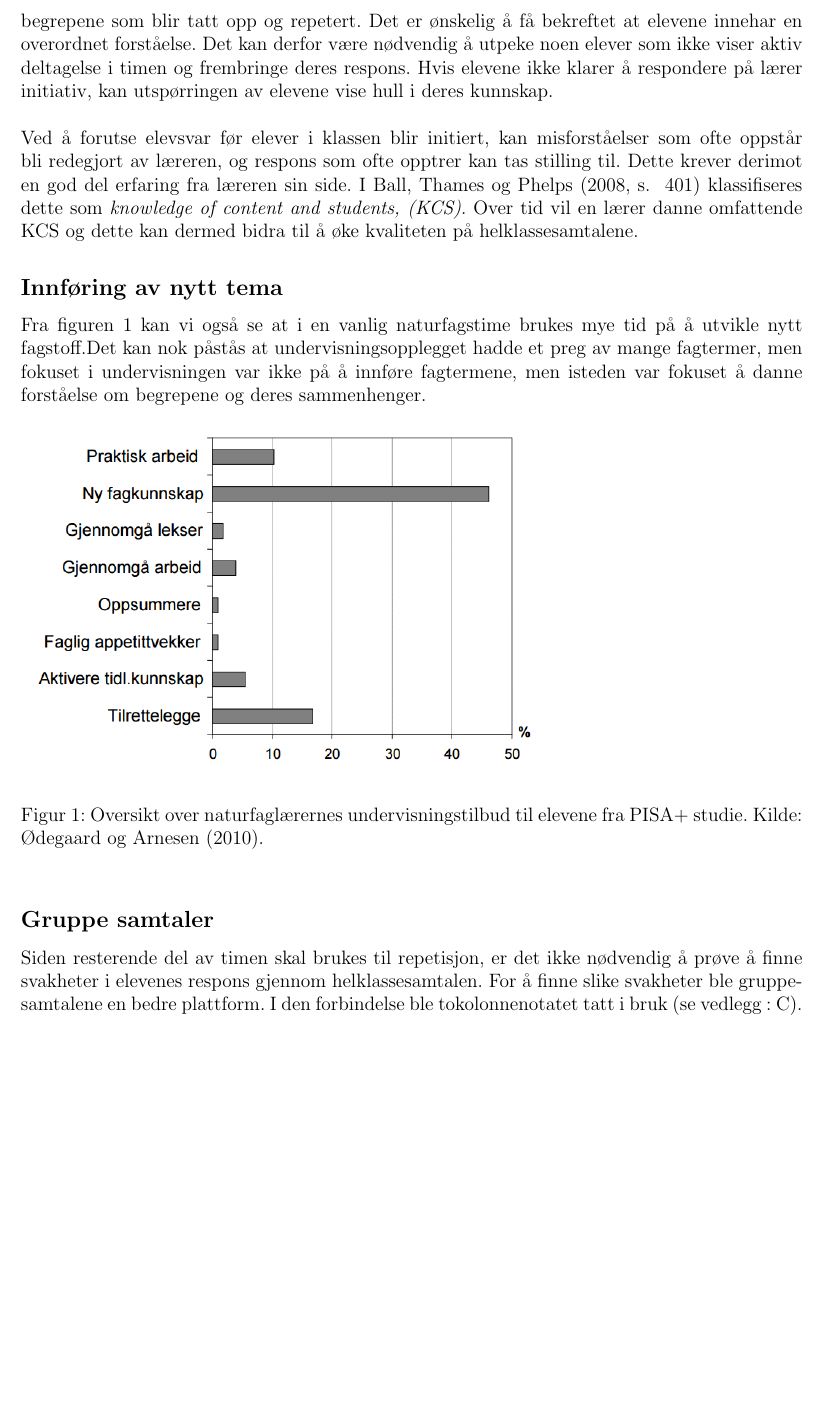
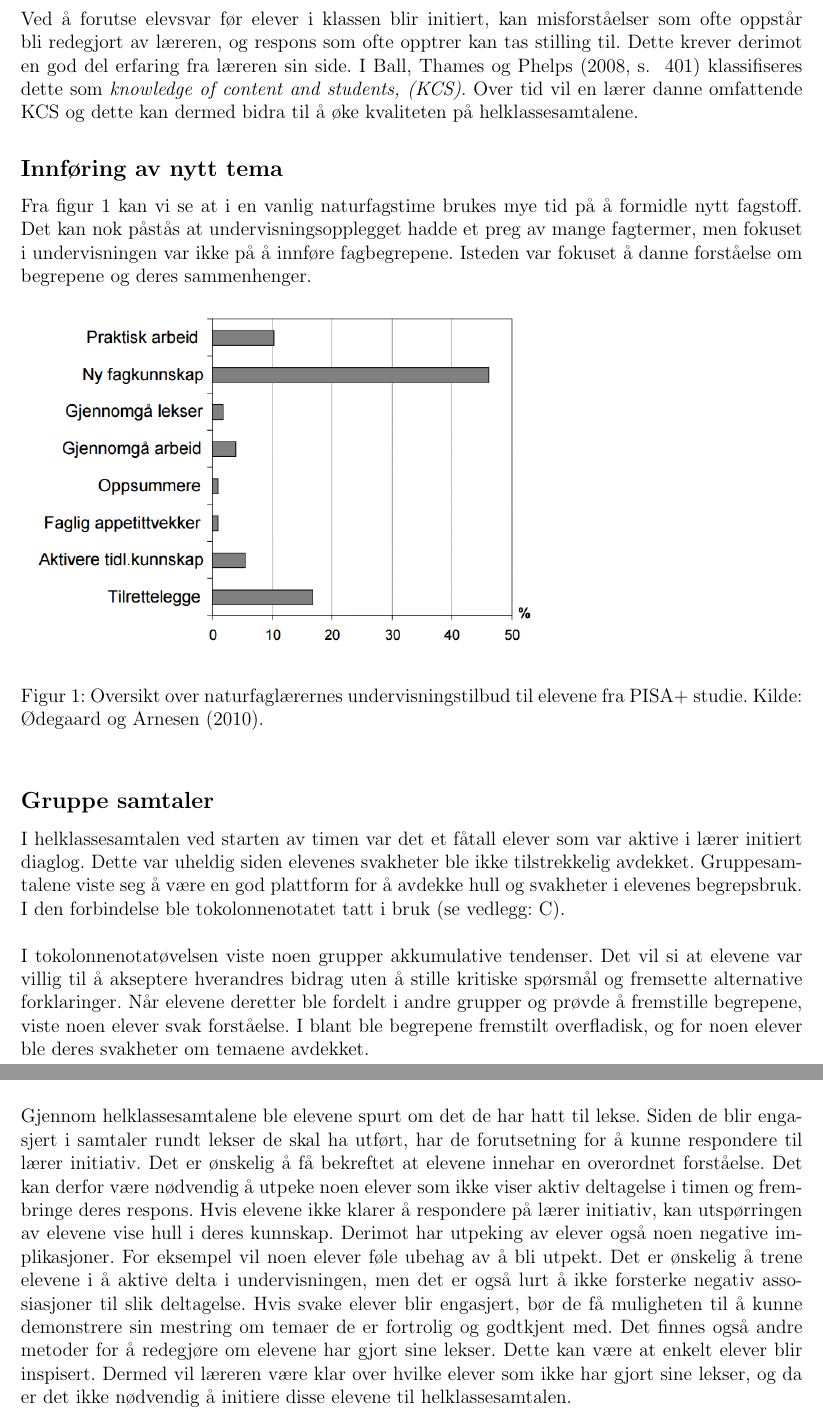
Before and after one commit to imranal/ppu, a LaTeX document (tex_files/main.tex, which reads tex_files/chapter2.tex, tex_files/chapter3.tex): part of page 6 of 18 before the commit and two parts of pages 6 and 8 of 18 after it, the two joined at a grey line, cut so that both start at the same text, the shorter picture padded with empty space. Compiled offline with pdfLaTeX.

Commit message:
utdyping om tokolonnenotatet og gruppesamtalene

```diff
--- a/tex_files/chapter2.tex
+++ b/tex_files/chapter2.tex
@@ -23,7 +19,5 @@ Siden elevene blir spurt om det de har hatt til lekse skal alle elevene skal ha
-begrepene som blir tatt opp og repetert. Det er ønskelig å få bekreftet at elevene innehar en
-overordnet forståelse. Det kan derfor være nødvendig å utpeke noen elever som ikke viser aktiv
-deltagelse i timen og frembringe deres respons. Hvis elevene ikke klarer å respondere på lærer
-initiativ, kan utspørringen av elevene vise hull i deres kunnskap.
+inkludert repitisjon av sentrale begreper.} Dermed er det uheldig at det flerparten av elevene
+ikke aktivt deltar i denne dialogen.
 \newline
 \newline
 Ved å forutse elevsvar før elever i klassen blir initiert, kan misforståelser som
@@ -33,31 +27,31 @@ derimot en god del erfaring fra læreren sin side. I \citeA[s. ~401]{batp08} kla
 kan dermed bidra til å øke kvaliteten på helklassesamtalene.
 
 \subsection*{Innføring av nytt tema}
-Fra figuren \ref{fig:odeg10} kan vi også se at i en vanlig naturfagstime brukes mye tid på å utvikle
-nytt fagstoff.Det kan nok påstås at undervisningsopplegget hadde et preg av mange fagtermer, men
-fokuset i undervisningen var ikke på å innføre fagtermene, men isteden var fokuset å danne forståelse
+Fra figur \ref{fig:odeg10} kan vi se at i en vanlig naturfagstime brukes mye tid på å formidle
+nytt fagstoff. Det kan nok påstås at undervisningsopplegget hadde et preg av mange fagtermer, men
+fokuset i undervisningen var ikke på å innføre fagbegrepene. Isteden var fokuset å danne forståelse
 om begrepene og deres sammenhenger.
 
 \begin{figure}[h!]
 \includegraphics[scale = 0.6]{../figures/undervisnings_aktivitet.png}
-\caption{Oversikt over naturfaglærernes undervisningstilbud til elevene fra PISA+ studie. Kilde: \protect\citeA{odeg10}.}
+\caption{Oversikt over naturfaglærernes undervisningstilbud til elevene fra PISA+ studie. Kilde:
+\protect\citeA{odeg10}.}
 \label{fig:odeg10}
 \end{figure}
 
-%gode fagsentrerte samtaler mellom elever hvor elever brukte egne erfaringer
-%og språket for å oppnå faglig forståelse, eller faglige samtaler med lærer som hjelper til å skape
-%bro mellom praksis og teori
-%\citeA{odeg10}
-
-
-%  ”inquiry-based science teaching”
-%\citeA{knai11}
 
 \subsection*{Gruppe samtaler}
-Siden resterende del av timen skal brukes til repetisjon, er det ikke nødvendig å
-prøve å finne svakheter i elevenes respons gjennom helklassesamtalen. For å finne slike svakheter
-ble gruppesamtalene en bedre plattform. I den forbindelse ble tokolonnenotatet tatt i bruk (se
-vedlegg : \ref{sec:tokolonnenotat}).
+I helklassesamtalen ved starten av timen var det et fåtall elever som var aktive i lærer initiert
+diaglog. Dette var uheldig siden elevenes svakheter ble ikke tilstrekkelig avdekket. Gruppesamtalene
+viste seg å være en god plattform for å avdekke hull og svakheter i elevenes begrepsbruk. I den
+forbindelse ble tokolonnenotatet tatt i bruk (se vedlegg: \ref{sec:tokolonnenotat}).
+\newline
+\newline
+I tokolonnenotatøvelsen viste noen grupper akkumulative tendenser. Det vil si at elevene
+var villig til å akseptere hverandres bidrag uten å stille kritiske spørsmål og fremsette
+alternative forklaringer. Når elevene deretter ble fordelt i andre grupper og prøvde å
+fremstille begrepene, viste noen elever svak forståelse. I blant ble begrepene fremstilt
+overfladisk, og for noen elever ble deres svakheter om temaene avdekket.
 \newline
 \newline
 En viktig del av den sosiale utprøvingen av ideer og begreper innebærer å sammenlikne egne
--- a/tex_files/chapter3.tex
+++ b/tex_files/chapter3.tex
@@ -33,6 +33,21 @@ organiserende prinsipp, blir sjelden gjennomført (\citeNP[s. 26]{odeg10}). Gjen
 aktivering av forkunnskaper, gjennom repitisjon og gjenbruk av begreper og gjennomgang av
 lekser, bæret preg av konsolideringssituasjoner/metalæringsaktiviteter. Det var ingen
 appetittvekkere, og dette er noe som burde ha blitt inkludert.
+\newline
+\newline
+Gjennom helklassesamtalene ble elevene spurt om det de har hatt til lekse.
+Siden de blir engasjert i samtaler rundt lekser de skal ha utført, har de forutsetning for å kunne
+respondere til lærer initiativ. Det er ønskelig å få bekreftet at elevene innehar en overordnet
+forståelse. Det kan derfor være nødvendig å utpeke noen elever som ikke viser aktiv deltagelse i
+timen og frembringe deres respons. Hvis elevene ikke klarer å respondere på lærer initiativ, kan
+utspørringen av elevene vise hull i deres kunnskap. Derimot har utpeking av elever også noen
+negative implikasjoner. For eksempel vil noen elever føle ubehag av å bli utpekt. Det er ønskelig å
+trene elevene i å aktive delta i undervisningen, men det er også lurt å ikke forsterke negativ
+assosiasjoner til slik deltagelse. Hvis svake elever blir engasjert, bør de få muligheten til å
+kunne demonstrere sin mestring om temaer de er fortrolig og godtkjent med. Det finnes også andre
+metoder for å redegjøre om elevene har gjort sine lekser. Dette kan være at enkelt elever blir
+inspisert. Dermed vil læreren være klar over hvilke elever som ikke har gjort sine lekser, og da er
+det ikke nødvendig å initiere disse elevene til helklassesamtalen.
 \newline
 \newline
 Bruken av revoicing, se \citeA[s. ~175]{klet13}, til å gjenta og forsterke elevenes forslag og
```
Also changed, not shown: tex_files/database.bib (+1 -1 lines), pdf_files/chapter2.pdf, pdf_files/chapter3.pdf, pdf_files/main.pdf, tex_files/chapter2.tex (9 more changed lines), tex_files/chapter3.tex (14 more changed lines).
